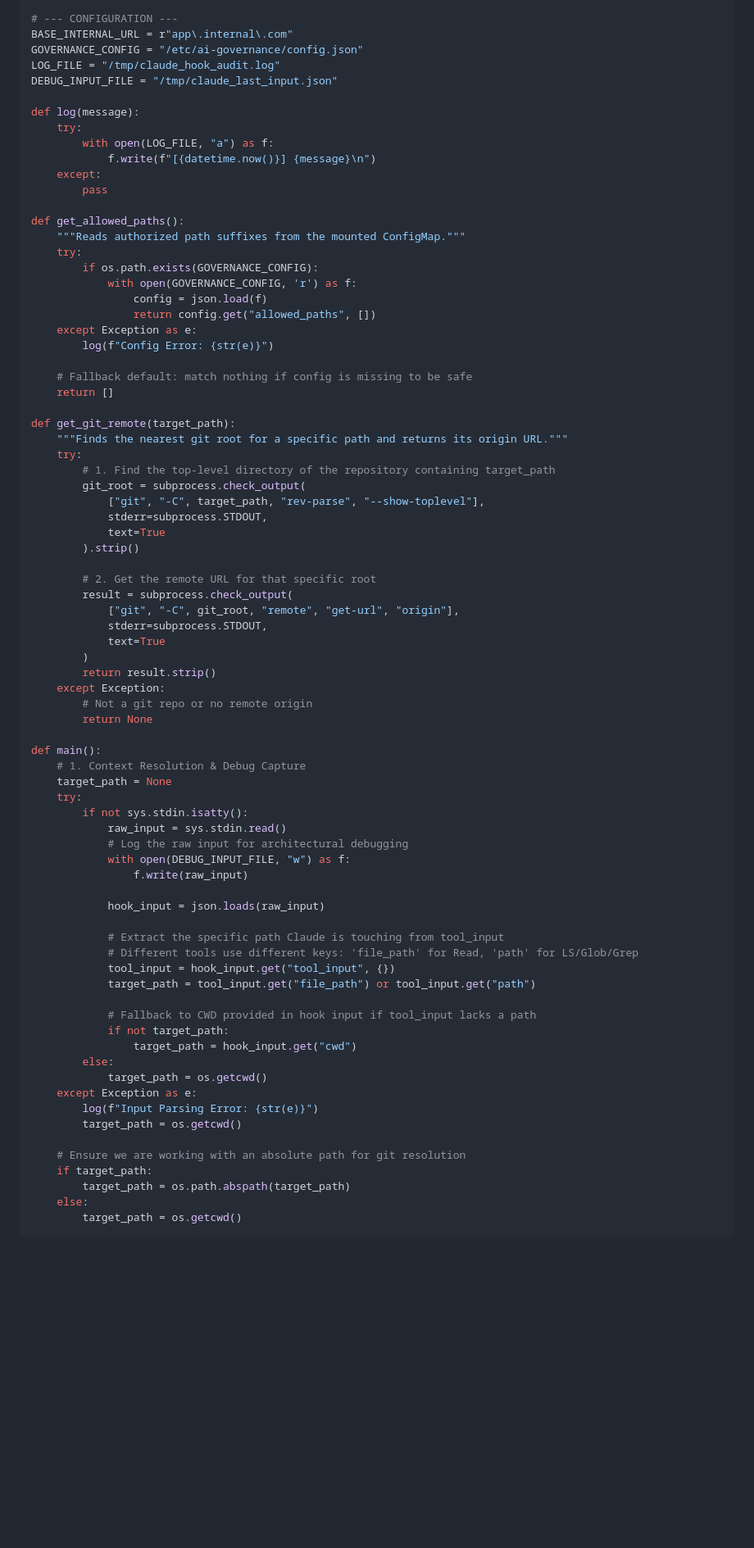
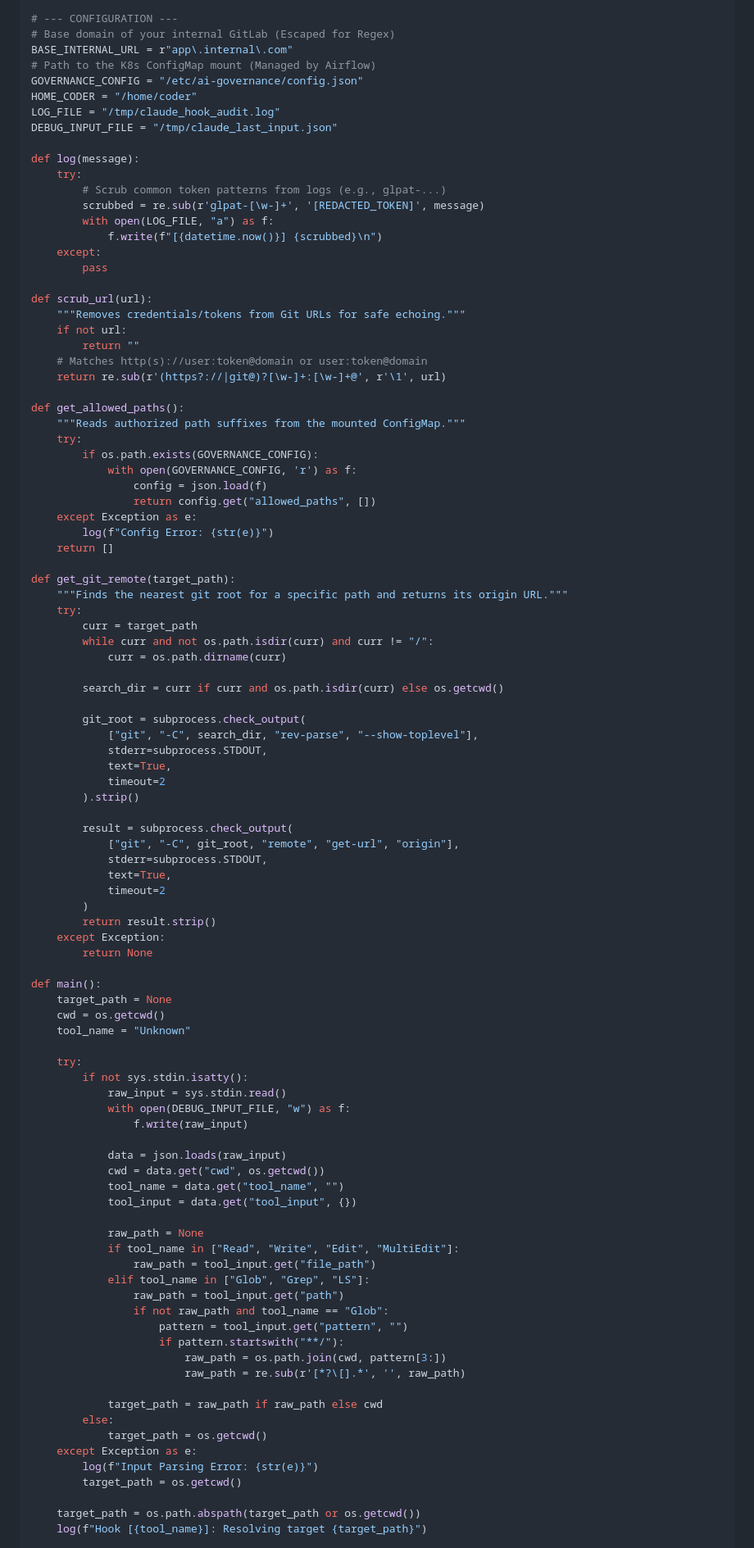
Before and after one commit to IshentRas/test, a Markdown page: llm.md, the part around one of its changes. Shown at 82% size. Rendered like a GitHub page; blank space fills up the shorter version.

```diff
--- a/llm.md
+++ b/llm.md
@@ -61,17 +61,29 @@ import re
 from datetime import datetime
 
 # --- CONFIGURATION ---
+# Base domain of your internal GitLab (Escaped for Regex)
 BASE_INTERNAL_URL = r"app\.internal\.com"
+# Path to the K8s ConfigMap mount (Managed by Airflow)
 GOVERNANCE_CONFIG = "/etc/ai-governance/config.json"
+HOME_CODER = "/home/coder"
 LOG_FILE = "/tmp/claude_hook_audit.log"
 DEBUG_INPUT_FILE = "/tmp/claude_last_input.json"
 
 def log(message):
     try:
+        # Scrub common token patterns from logs (e.g., glpat-...)
+        scrubbed = re.sub(r'glpat-[\w-]+', '[REDACTED_TOKEN]', message)
         with open(LOG_FILE, "a") as f:
-            f.write(f"[{datetime.now()}] {message}\n")
+            f.write(f"[{datetime.now()}] {scrubbed}\n")
     except:
         pass
+
+def scrub_url(url):
+    """Removes credentials/tokens from Git URLs for safe echoing."""
+    if not url:
+        return ""
+    # Matches http(s)://user:token@domain or user:token@domain
+    return re.sub(r'(https?://|git@)?[\w-]+:[\w-]+@', r'\1', url)
 
 def get_allowed_paths():
     """Reads authorized path suffixes from the mounted ConfigMap."""
@@ -82,60 +94,68 @@ def get_allowed_paths():
                 return config.get("allowed_paths", [])
     except Exception as e:
         log(f"Config Error: {str(e)}")
-
-    # Fallback default: match nothing if config is missing to be safe
     return []
 
 def get_git_remote(target_path):
     """Finds the nearest git root for a specific path and returns its origin URL."""
     try:
-        # 1. Find the top-level directory of the repository containing target_path
+        curr = target_path
+        while curr and not os.path.isdir(curr) and curr != "/":
+            curr = os.path.dirname(curr)
+
+        search_dir = curr if curr and os.path.isdir(curr) else os.getcwd()
+
         git_root = subprocess.check_output(
-            ["git", "-C", target_path, "rev-parse", "--show-toplevel"],
+            ["git", "-C", search_dir, "rev-parse", "--show-toplevel"],
             stderr=subprocess.STDOUT,
-            text=True
+            text=True,
+            timeout=2
         ).strip()
 
-        # 2. Get the remote URL for that specific root
         result = subprocess.check_output(
             ["git", "-C", git_root, "remote", "get-url", "origin"],
             stderr=subprocess.STDOUT,
-            text=True
+            text=True,
+            timeout=2
         )
         return result.strip()
     except Exception:
-        # Not a git repo or no remote origin
         return None
 
 def main():
-    # 1. Context Resolution & Debug Capture
     target_path = None
+    cwd = os.getcwd()
+    tool_name = "Unknown"
+
     try:
         if not sys.stdin.isatty():
             raw_input = sys.stdin.read()
-            # Log the raw input for architectural debugging
             with open(DEBUG_INPUT_FILE, "w") as f:
                 f.write(raw_input)
 
-            hook_input = json.loads(raw_input)
+            data = json.loads(raw_input)
+            cwd = data.get("cwd", os.getcwd())
+            tool_name = data.get("tool_name", "")
+            tool_input = data.get("tool_input", {})
 
-            # Extract the specific path Claude is touching from tool_input
-            # Different tools use different keys: 'file_path' for Read, 'path' for LS/Glob/Grep
-            tool_input = hook_input.get("tool_input", {})
-            target_path = tool_input.get("file_path") or tool_input.get("path")
+            raw_path = None
+            if tool_name in ["Read", "Write", "Edit", "MultiEdit"]:
+                raw_path = tool_input.get("file_path")
+            elif tool_name in ["Glob", "Grep", "LS"]:
+                raw_path = tool_input.get("path")
+                if not raw_path and tool_name == "Glob":
+                    pattern = tool_input.get("pattern", "")
+                    if pattern.startswith("**/"):
+                        raw_path = os.path.join(cwd, pattern[3:])
+                        raw_path = re.sub(r'[*?\[].*', '', raw_path)
 
-            # Fallback to CWD provided in hook input if tool_input lacks a path
-            if not target_path:
-                target_path = hook_input.get("cwd")
+            target_path = raw_path if raw_path else cwd
         else:
             target_path = os.getcwd()
     except Exception as e:
         log(f"Input Parsing Error: {str(e)}")
         target_path = os.getcwd()
 
-    # Ensure we are working with an absolute path for git resolution
-    if target_path:
-        target_path = os.path.abspath(target_path)
-    else:
-        target_path = os.getcwd()
+    target_path = os.path.abspath(target_path or os.getcwd())
+    log(f"Hook [{tool_name}]: Resolving target {target_path}")
 
```
Also changed, not shown: other parts of llm.md (+24 -15 lines).
